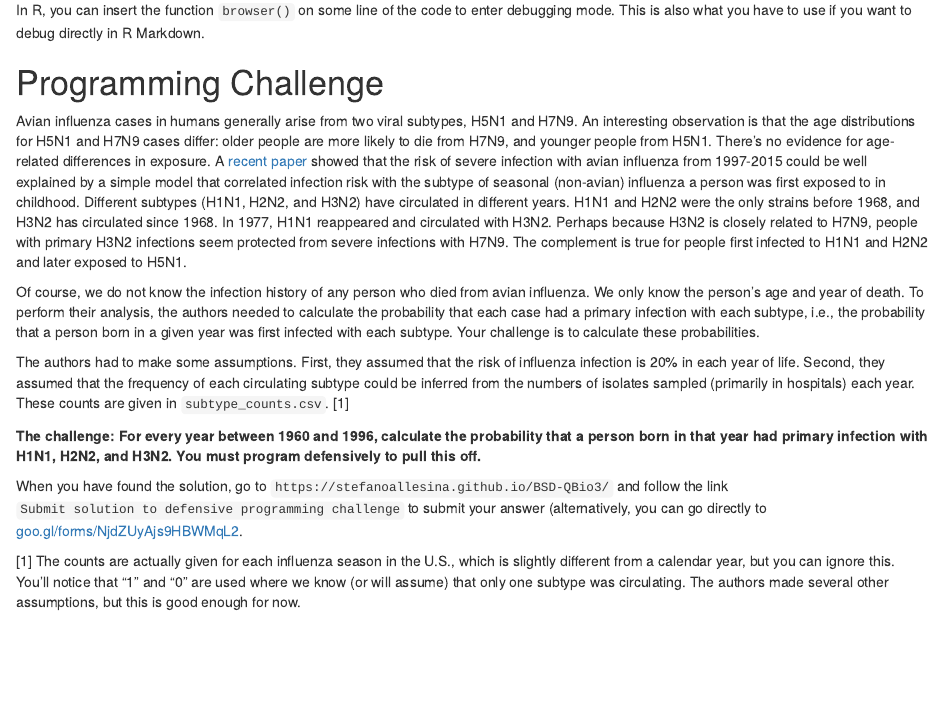
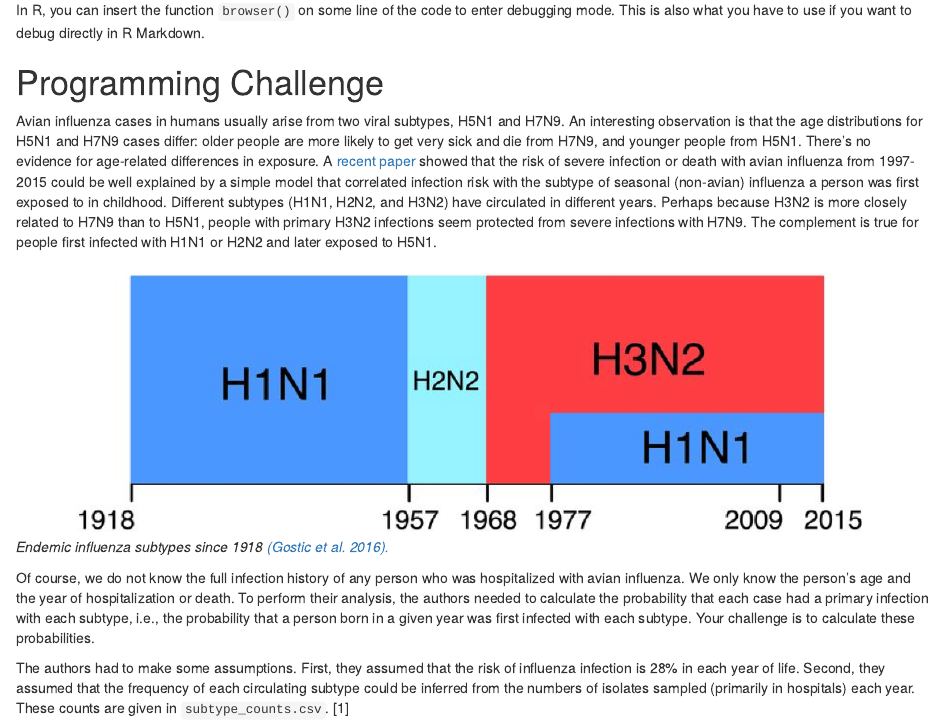
Before and after one commit to StefanoAllesina/BSD-QBio3, an R Markdown document (tutorials/defensive_programming/code/defensive_programming.Rmd): the page in a window 1100 px wide, from 10420 px down. The pictures show the output file tutorials/defensive_programming/code/defensive_programming.html that the author committed with the source, opened offline.

Commit message:
Typo, subtype fig

```diff
--- a/tutorials/defensive_programming/code/defensive_programming.Rmd
+++ b/tutorials/defensive_programming/code/defensive_programming.Rmd
@@ -2,8 +2,8 @@
 title: "Defensive Programming in R"
 author: "Sarah Cobey"
 output:
+  html_document: default
   pdf_document: default
-  html_document: default
 ---
 
 # Defensive Programming
@@ -421,11 +421,13 @@ In R, you can insert the function `browser()` on some line of the code to enter
 
 # Programming Challenge
 
-Avian influenza cases in humans generally arise from two viral subtypes, H5N1 and H7N9. An interesting observation is that the age distributions for H5N1 and H7N9 cases differ: older people are more likely to die from H7N9, and younger people from H5N1. There's no evidence for age-related differences in exposure. A [recent paper](http://science.sciencemag.org/content/354/6313/722/tab-figures-data) showed that the risk of severe infection with avian influenza from 1997-2015 could be well explained by a simple model that correlated infection risk with the subtype of seasonal (non-avian) influenza a person was first exposed to in childhood. Different subtypes (H1N1, H2N2, and H3N2) have circulated in different years. H1N1 and H2N2 were the only strains before 1968, and H3N2 has circulated since 1968. In 1977, H1N1 reappeared and circulated with H3N2. Perhaps because H3N2 is closely related to H7N9, people with primary H3N2 infections seem protected from severe infections with H7N9. The complement is true for people first infected to H1N1 and H2N2 and later exposed to H5N1.
+Avian influenza cases in humans usually arise from two viral subtypes, H5N1 and H7N9. An interesting observation is that the age distributions for H5N1 and H7N9 cases differ: older people are more likely to get very sick and die from H7N9, and younger people from H5N1. There's no evidence for age-related differences in exposure. A [recent paper](http://science.sciencemag.org/content/354/6313/722/tab-figures-data) showed that the risk of severe infection or death with avian influenza from 1997-2015 could be well explained by a simple model that correlated infection risk with the subtype of seasonal (non-avian) influenza a person was first exposed to in childhood. Different subtypes (H1N1, H2N2, and H3N2) have circulated in different years. Perhaps because H3N2 is more closely related to H7N9 than to H5N1, people with primary H3N2 infections seem protected from severe infections with H7N9. The complement is true for people first infected with H1N1 or H2N2 and later exposed to H5N1.
 
-Of course, we do not know the infection history of any person who died from avian influenza. We only know the person's age and year of death. To perform their analysis, the authors needed to calculate the probability that each case had a primary infection with each subtype, i.e., the probability that a person born in a given year was first infected with each subtype. Your challenge is to calculate these probabilities.
+![*Endemic influenza subtypes since 1918* [*(Gostic et al. 2016).*](http://science.sciencemag.org/content/354/6313/722/tab-figures-data)](images/subtypes.png)
 
-The authors had to make some assumptions. First, they assumed that the risk of influenza infection is 20% in each year of life. Second, they assumed that the frequency of each circulating subtype could be inferred from the numbers of isolates sampled (primarily in hospitals) each year. These counts are given in `subtype_counts.csv`. [1]
+Of course, we do not know the full infection history of any person who was hospitalized with avian influenza. We only know the person's age and the year of hospitalization or death. To perform their analysis, the authors needed to calculate the probability that each case had a primary infection with each subtype, i.e., the probability that a person born in a given year was first infected with each subtype. Your challenge is to calculate these probabilities.
+
+The authors had to make some assumptions. First, they assumed that the risk of influenza infection is 28% in each year of life. Second, they assumed that the frequency of each circulating subtype could be inferred from the numbers of isolates sampled (primarily in hospitals) each year. These counts are given in `subtype_counts.csv`. [1]
 
 **The challenge: For every year between 1960 and 1996, calculate the probability that a person born in that year had primary infection with H1N1, H2N2, and H3N2. You must program defensively to pull this off.**
 
```
Also changed, not shown: tutorials/defensive_programming/code/defensive_programming.html, tutorials/defensive_programming/code/images/F1.large.jpg (deleted), tutorials/defensive_programming/code/images/subtypes.png (added).
